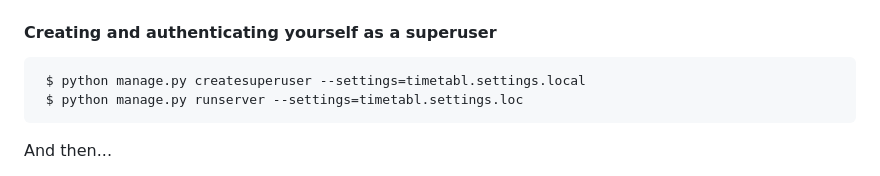
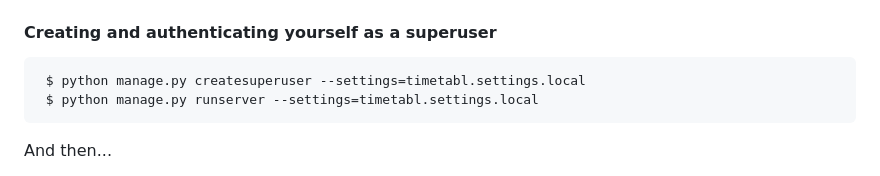
Before and after one commit to ylstimetable/ylstimetable, a Markdown page: README.md, the part around the change. Rendered like a GitHub page.

````diff
--- a/README.md
+++ b/README.md
@@ -18,7 +18,7 @@
 #### Creating and authenticating yourself as a superuser
 ```
  $ python manage.py createsuperuser --settings=timetabl.settings.local
- $ python manage.py runserver --settings=timetabl.settings.loc
+ $ python manage.py runserver --settings=timetabl.settings.local
 ```
 
 And then...
````
